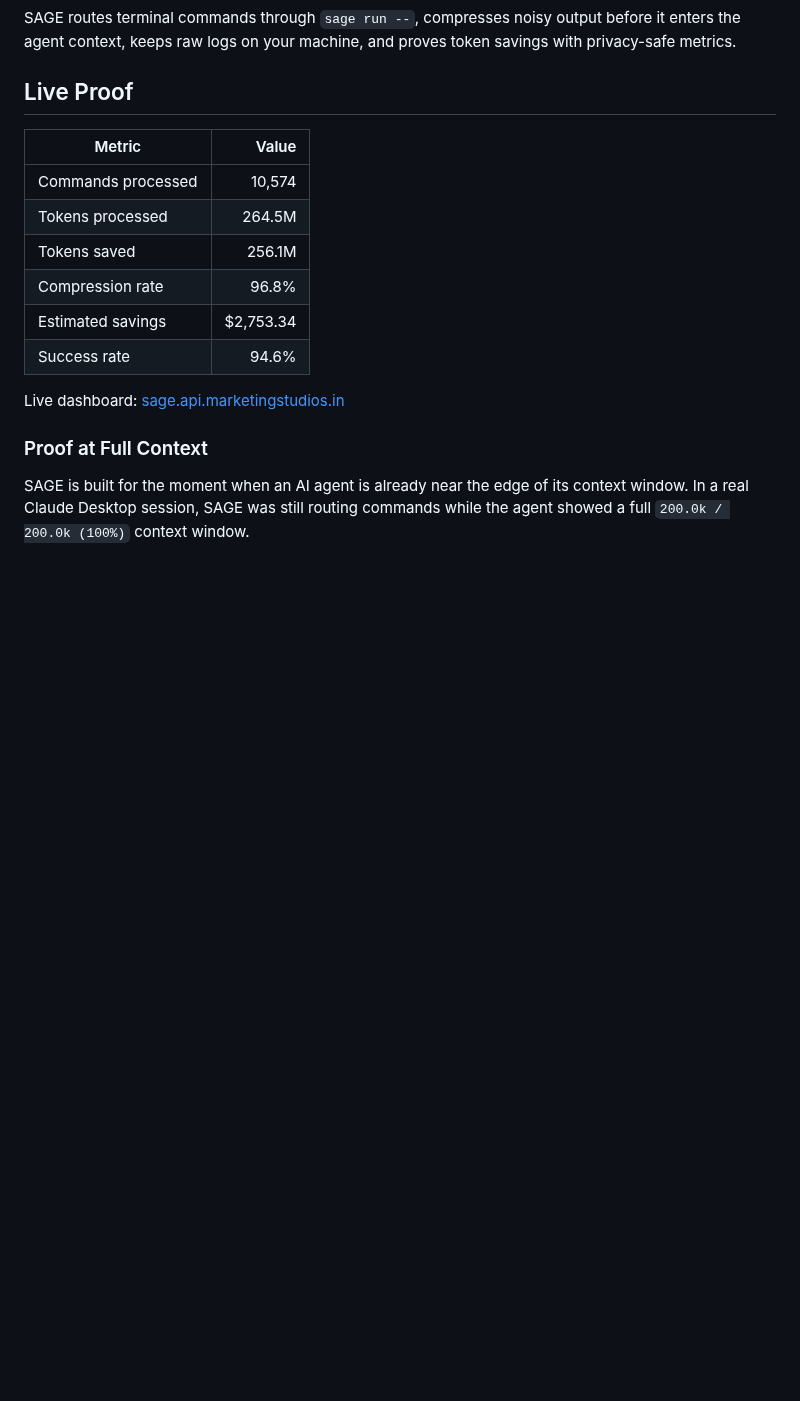
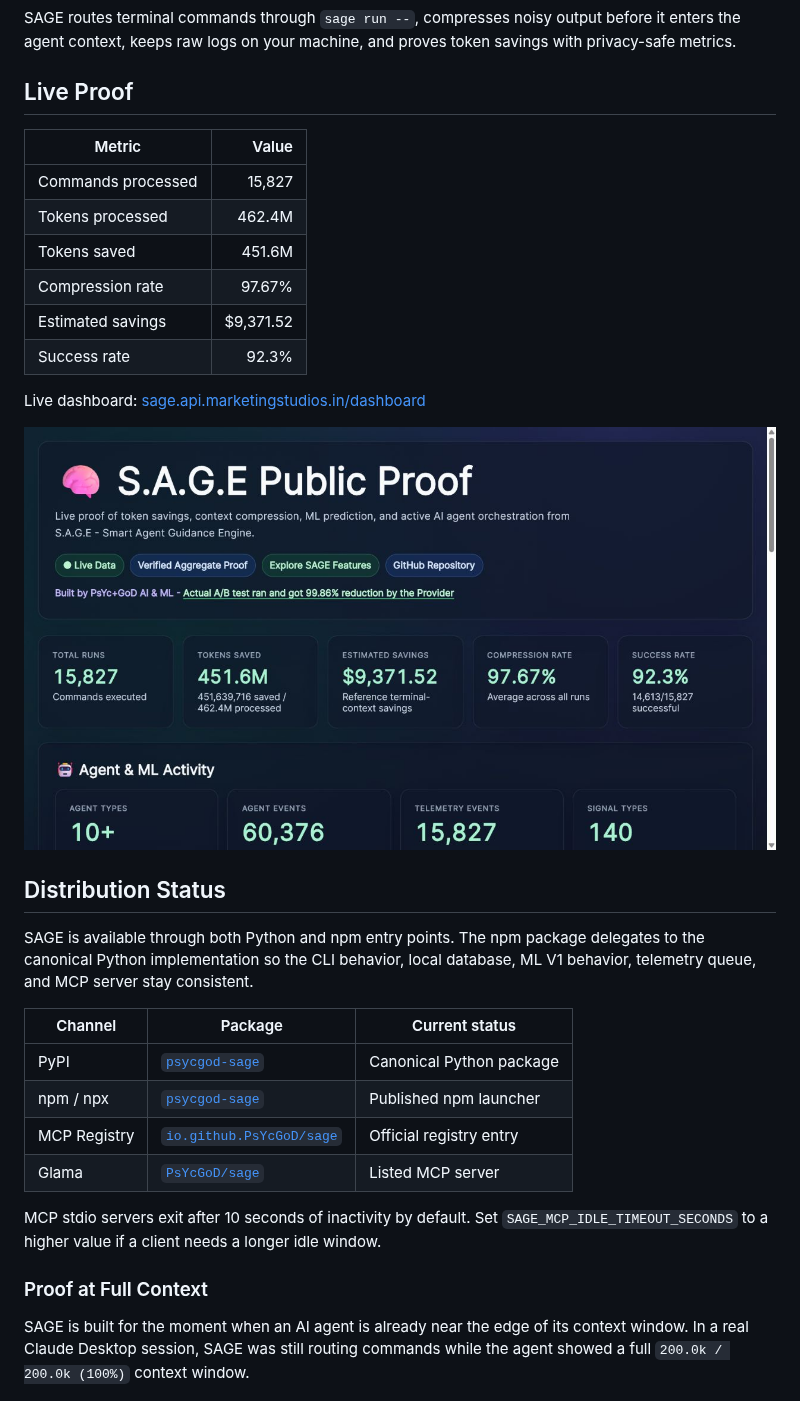
Before and after one commit to PsYcGoD/sage, a Markdown page: README.md, the part around one of its changes. GitHub-like rendering; pictures changed too: docs/assets/sage-live-dashboard.png; blank space fills up the shorter version.

```diff
--- a/README.md
+++ b/README.md
@@ -13,14 +13,29 @@ SAGE routes terminal commands through `sage run --`, compresses noisy output bef
 
 | Metric | Value |
 |--------|------:|
-| Commands processed | 10,574 |
-| Tokens processed | 264.5M |
-| Tokens saved | 256.1M |
-| Compression rate | 96.8% |
-| Estimated savings | $2,753.34 |
-| Success rate | 94.6% |
+| Commands processed | 15,827 |
+| Tokens processed | 462.4M |
+| Tokens saved | 451.6M |
+| Compression rate | 97.67% |
+| Estimated savings | $9,371.52 |
+| Success rate | 92.3% |
 
-Live dashboard: [sage.api.marketingstudios.in](https://sage.api.marketingstudios.in/)
+Live dashboard: [sage.api.marketingstudios.in/dashboard](https://sage.api.marketingstudios.in/dashboard)
+
+![SAGE public proof dashboard](docs/assets/sage-live-dashboard.png)
+
+## Distribution Status
+
+SAGE is available through both Python and npm entry points. The npm package delegates to the canonical Python implementation so the CLI behavior, local database, ML V1 behavior, telemetry queue, and MCP server stay consistent.
+
+| Channel | Package | Current status |
+|---|---|---|
+| PyPI | [`psycgod-sage`](https://pypi.org/project/psycgod-sage/) | Canonical Python package |
+| npm / npx | [`psycgod-sage`](https://www.npmjs.com/package/psycgod-sage) | Published npm launcher |
+| MCP Registry | [`io.github.PsYcGoD/sage`](https://registry.modelcontextprotocol.io/) | Official registry entry |
+| Glama | [`PsYcGoD/sage`](https://glama.ai/mcp/servers/PsYcGoD/sage) | Listed MCP server |
+
+MCP stdio servers exit after 10 seconds of inactivity by default. Set `SAGE_MCP_IDLE_TIMEOUT_SECONDS` to a higher value if a client needs a longer idle window.
 
 ### Proof at Full Context
 
```
Also changed, not shown: other parts of README.md (+3 -3 lines).
